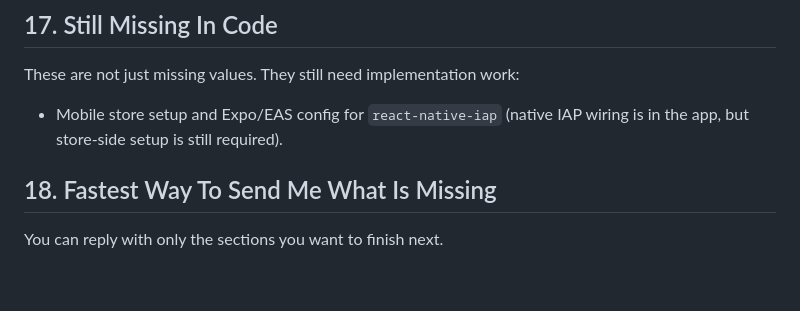
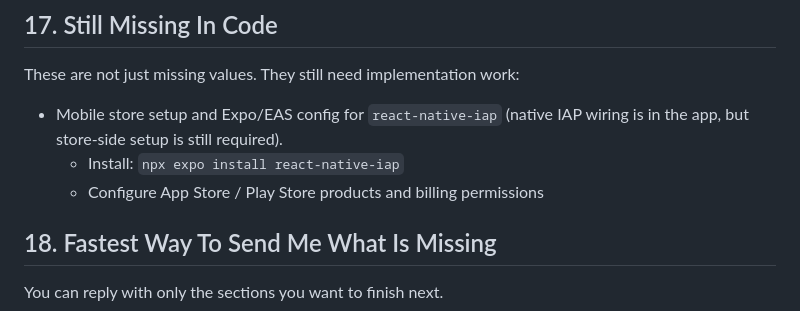
Before and after one commit to kipruto45/CAMPUSHUB, a Markdown page: docs/integration_handoff_checklist.md, the part around the change. Rendered like a GitHub page; blank space fills up the shorter version.

Commit message:
docs: update integration handoff checklist

```diff
--- a/docs/integration_handoff_checklist.md
+++ b/docs/integration_handoff_checklist.md
@@ -323,6 +323,8 @@ IOS_BUNDLE_ID=
 These are not just missing values. They still need implementation work:
 
 - Mobile store setup and Expo/EAS config for `react-native-iap` (native IAP wiring is in the app, but store-side setup is still required).
+  - Install: `npx expo install react-native-iap`
+  - Configure App Store / Play Store products and billing permissions
 
 ## 18. Fastest Way To Send Me What Is Missing
 
```
